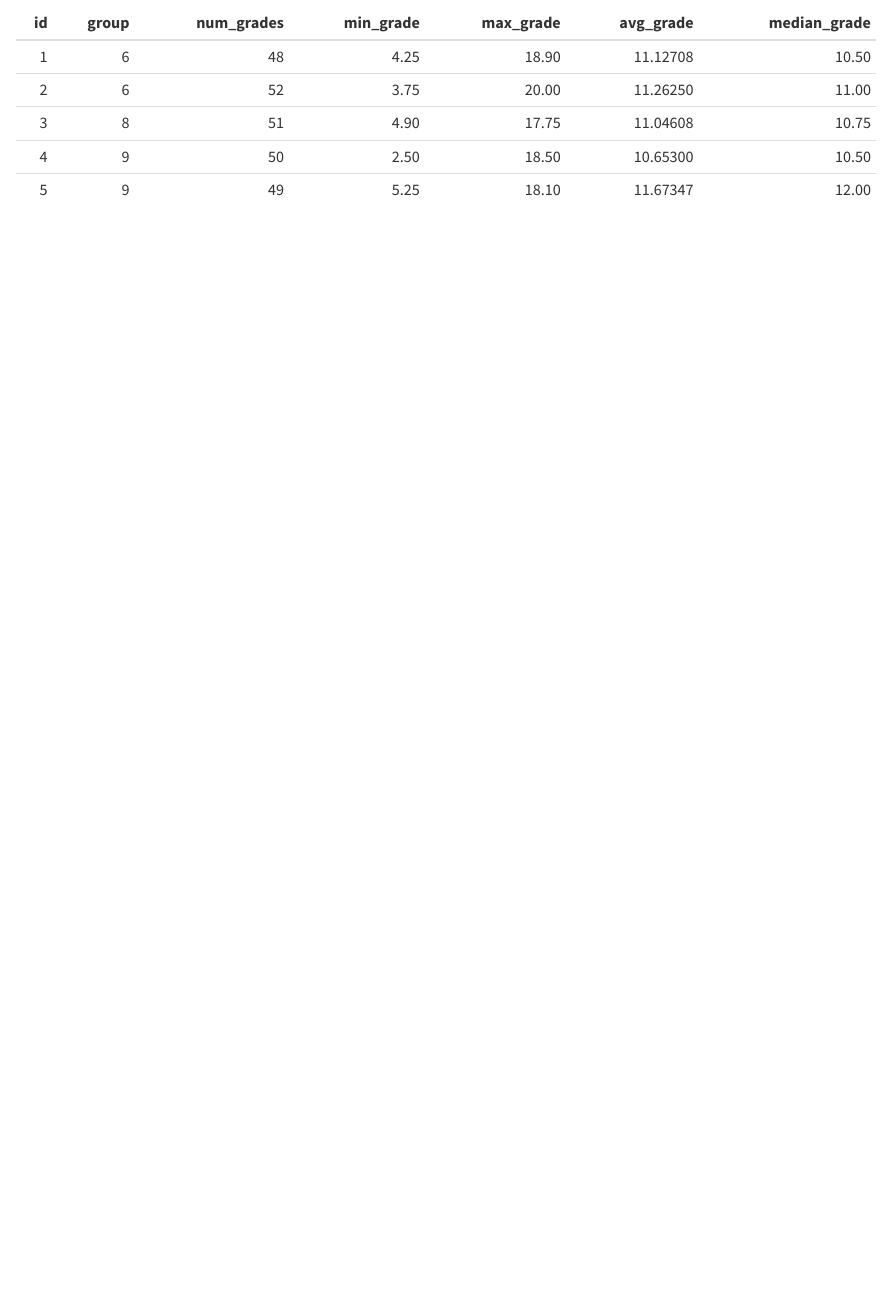
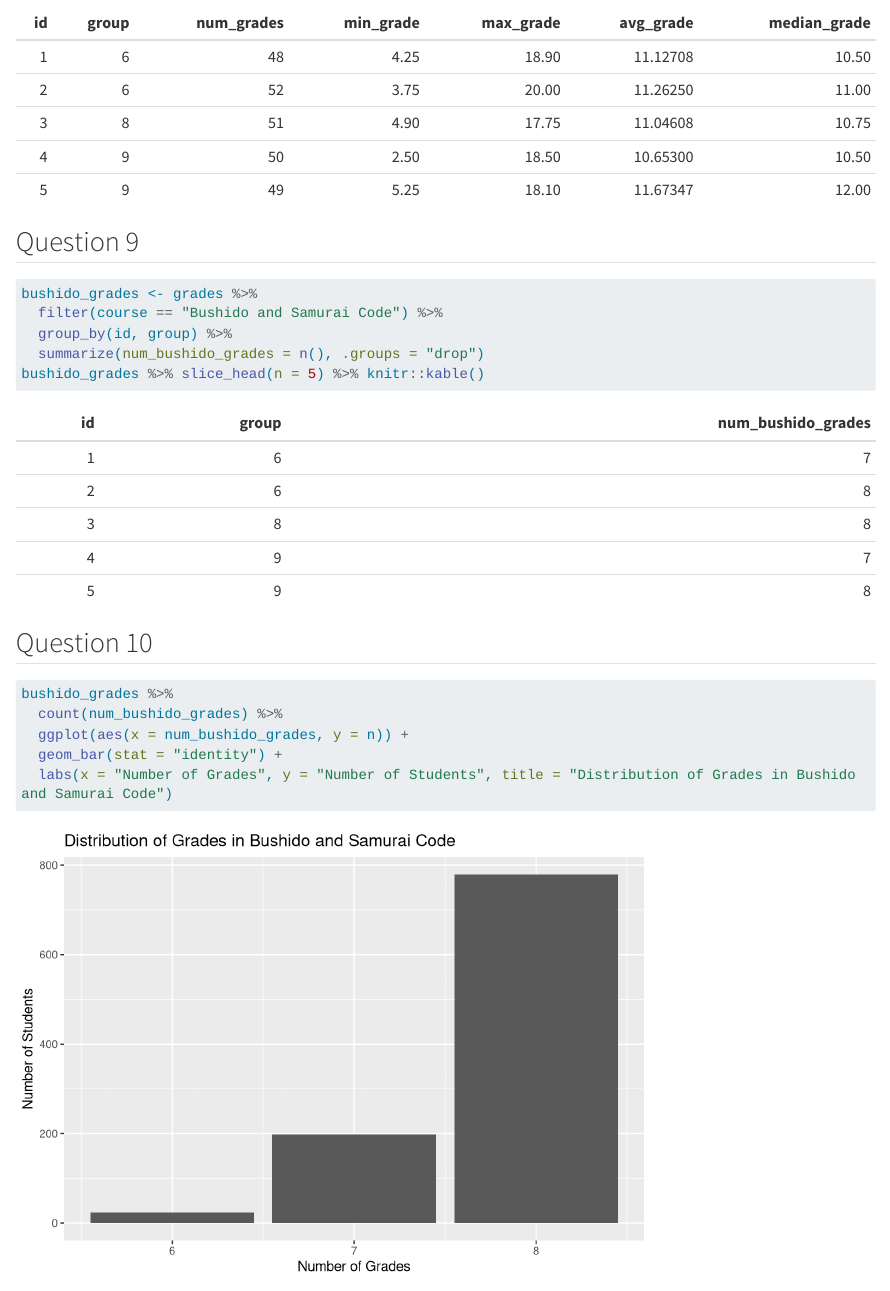
Before and after one commit to blandineledoux/grades-test, a Quarto document (Blandine-Ledoux-grades-test.qmd): the page in a window 1100 px wide, from 4050 px down. Rendered offline with R 4.5, knitr and Pandoc in place of Quarto, with nearby package versions; long lines of code are wrapped.

Commit message:
Question 9 & 10

````diff
--- a/Blandine-Ledoux-grades-test.qmd
+++ b/Blandine-Ledoux-grades-test.qmd
@@ -89,3 +89,23 @@ grades_per_student <- grades %>%
   )
 grades_per_student %>% slice_head(n = 5) %>% knitr::kable()
 ```
+
+## Question 9
+
+```{r}
+bushido_grades <- grades %>%
+  filter(course == "Bushido and Samurai Code") %>%
+  group_by(id, group) %>%
+  summarize(num_bushido_grades = n(), .groups = "drop")
+bushido_grades %>% slice_head(n = 5) %>% knitr::kable()
+```
+
+## Question 10
+
+```{r}
+bushido_grades %>%
+  count(num_bushido_grades) %>%
+  ggplot(aes(x = num_bushido_grades, y = n)) +
+  geom_bar(stat = "identity") +
+  labs(x = "Number of Grades", y = "Number of Students", title = "Distribution of Grades in Bushido and Samurai Code")
+```
````
